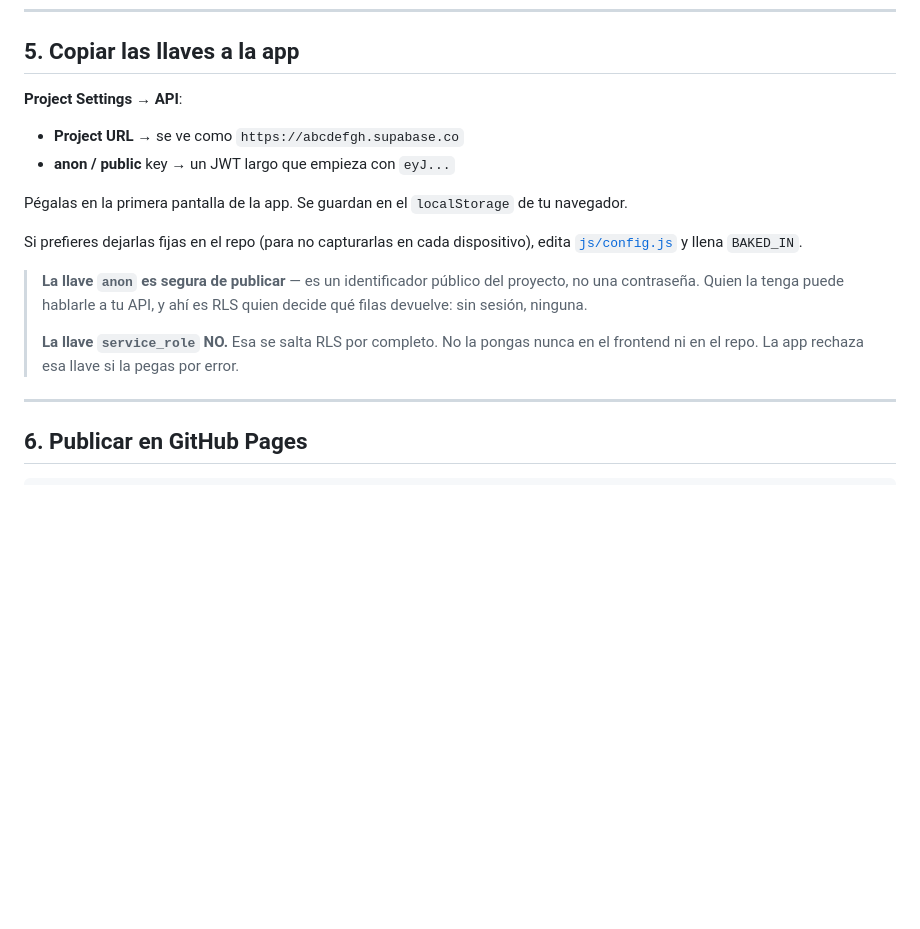
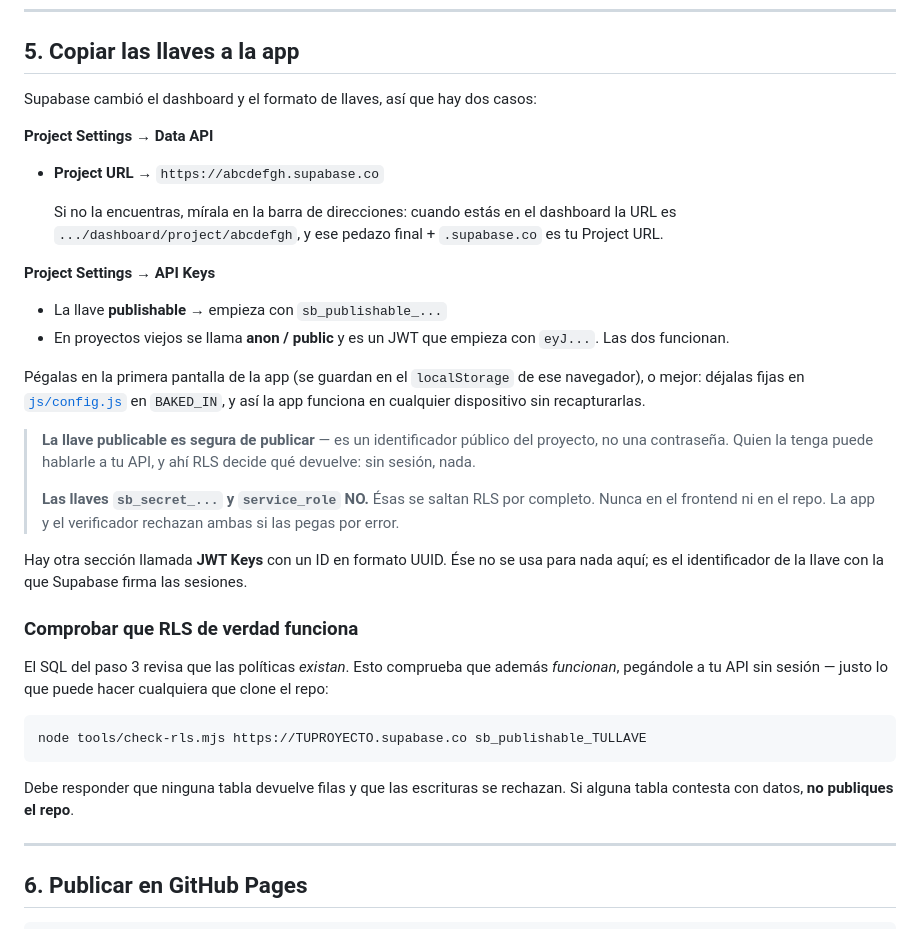
Before and after one commit to Fernando-Contreras/LootHound, a Markdown page: docs/SETUP.md, the part around the change. Rendered like a GitHub page; blank space fills up the shorter version.

Commit message:
Actualiza la guia al dashboard y llaves nuevas de Supabase
Project Settings ya no tiene seccion API: la URL esta en Data API y las
llaves en API Keys. Se documenta el atajo de sacar la URL de la barra de
direcciones, el formato sb_publishable_, y que el UUID de JWT Keys no se
usa para nada aqui.

````diff
--- a/docs/SETUP.md
+++ b/docs/SETUP.md
@@ -91,24 +91,48 @@ Supabase tiene un límite bajo (unos pocos correos por hora).
 
 ## 5. Copiar las llaves a la app
 
-**Project Settings** → **API**:
+Supabase cambió el dashboard y el formato de llaves, así que hay dos casos:
 
-- **Project URL** → se ve como `https://abcdefgh.supabase.co`
-- **anon / public** key → un JWT largo que empieza con `eyJ...`
+**Project Settings → Data API**
+- **Project URL** → `https://abcdefgh.supabase.co`
 
-Pégalas en la primera pantalla de la app. Se guardan en el `localStorage` de tu
-navegador.
+  Si no la encuentras, mírala en la barra de direcciones: cuando estás en el
+  dashboard la URL es `.../dashboard/project/abcdefgh`, y ese pedazo final +
+  `.supabase.co` es tu Project URL.
 
-Si prefieres dejarlas fijas en el repo (para no capturarlas en cada dispositivo),
-edita [`js/config.js`](../js/config.js) y llena `BAKED_IN`.
+**Project Settings → API Keys**
+- La llave **publishable** → empieza con `sb_publishable_...`
+- En proyectos viejos se llama **anon / public** y es un JWT que empieza con
+  `eyJ...`. Las dos funcionan.
 
-> **La llave `anon` es segura de publicar** — es un identificador público del
-> proyecto, no una contraseña. Quien la tenga puede hablarle a tu API, y ahí es
-> RLS quien decide qué filas devuelve: sin sesión, ninguna.
+Pégalas en la primera pantalla de la app (se guardan en el `localStorage` de
+ese navegador), o mejor: déjalas fijas en [`js/config.js`](../js/config.js) en
+`BAKED_IN`, y así la app funciona en cualquier dispositivo sin recapturarlas.
+
+> **La llave publicable es segura de publicar** — es un identificador público
+> del proyecto, no una contraseña. Quien la tenga puede hablarle a tu API, y
+> ahí RLS decide qué devuelve: sin sesión, nada.
 >
-> **La llave `service_role` NO.** Esa se salta RLS por completo. No la pongas
-> nunca en el frontend ni en el repo. La app rechaza esa llave si la pegas por
-> error.
+> **Las llaves `sb_secret_...` y `service_role` NO.** Ésas se saltan RLS por
+> completo. Nunca en el frontend ni en el repo. La app y el verificador
+> rechazan ambas si las pegas por error.
+
+Hay otra sección llamada **JWT Keys** con un ID en formato UUID. Ése no se usa
+para nada aquí; es el identificador de la llave con la que Supabase firma las
+sesiones.
+
+### Comprobar que RLS de verdad funciona
+
+El SQL del paso 3 revisa que las políticas *existan*. Esto comprueba que además
+*funcionan*, pegándole a tu API sin sesión — justo lo que puede hacer cualquiera
+que clone el repo:
+
+```bash
+node tools/check-rls.mjs https://TUPROYECTO.supabase.co sb_publishable_TULLAVE
+```
+
+Debe responder que ninguna tabla devuelve filas y que las escrituras se
+rechazan. Si alguna tabla contesta con datos, **no publiques el repo**.
 
 ---
 
````
